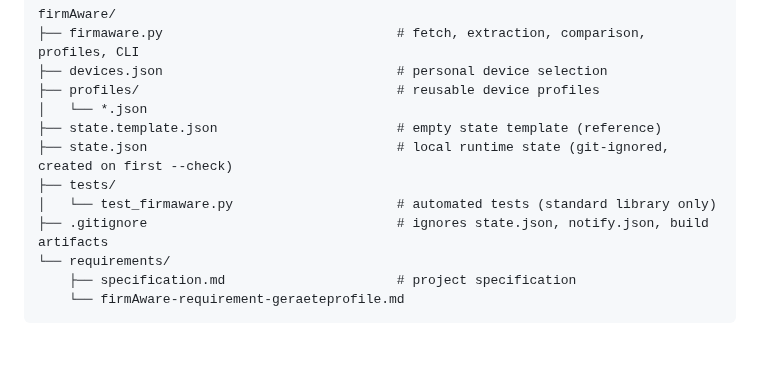
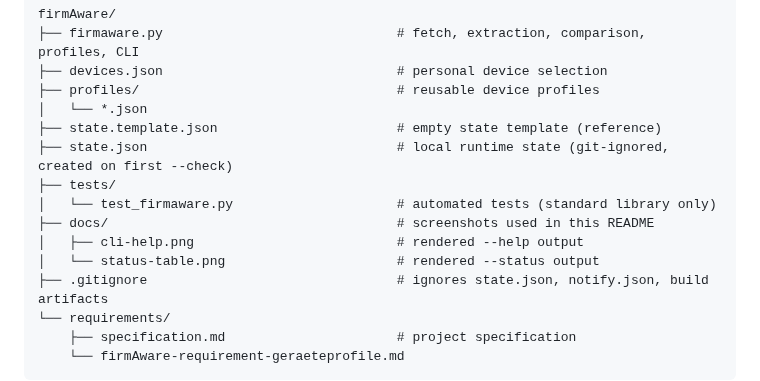
Before and after one commit to engelrico/firmAware, a Markdown page: README.md, the part around one of its changes. Rendered like a GitHub page; blank space fills up the shorter version.

Commit message:
Add --help and --status screenshots to the README
Render both images from the real output with Pillow (a one-off asset
script, not a project dependency): Menlo on a dark background, the help
view coloured like argparse and the status view green with the FIRMWARE
banner in a brighter tone.

- docs/cli-help.png: rendered output of firmaware.py --help
- docs/status-table.png: rendered output of firmaware.py --status
- Insert them after the --status example and the exit codes list
- List docs/ in the project structure

```diff
--- a/README.md
+++ b/README.md
@@ -318,6 +322,9 @@ firmAware/
 ├── state.json                                # local runtime state (git-ignored, created on first --check)
 ├── tests/
 │   └── test_firmaware.py                     # automated tests (standard library only)
+├── docs/                                     # screenshots used in this README
+│   ├── cli-help.png                          # rendered --help output
+│   └── status-table.png                      # rendered --status output
 ├── .gitignore                                # ignores state.json, notify.json, build artifacts
 └── requirements/
     ├── specification.md                      # project specification
```
Also changed, not shown: other parts of README.md (+4 -0 lines), docs/cli-help.png (added), docs/status-table.png (added).
